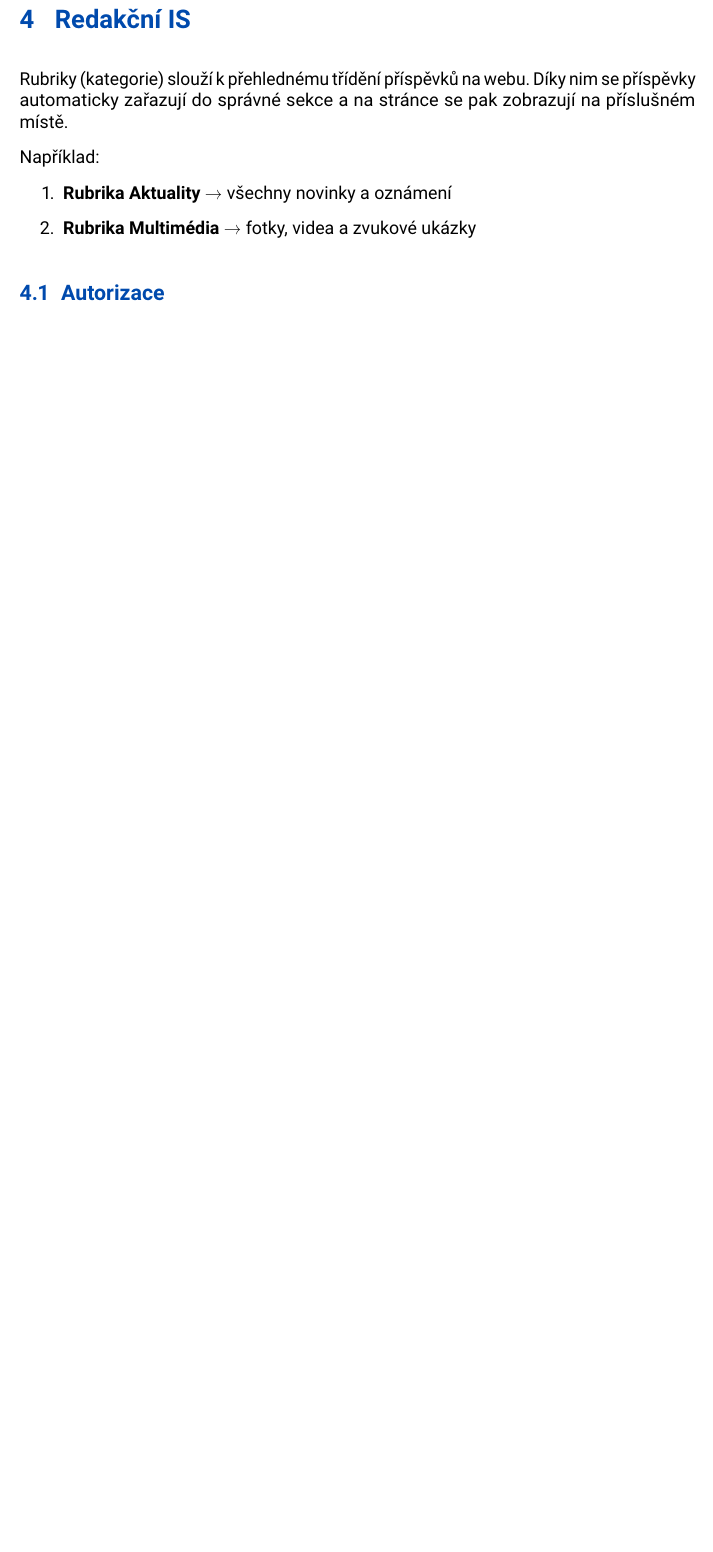
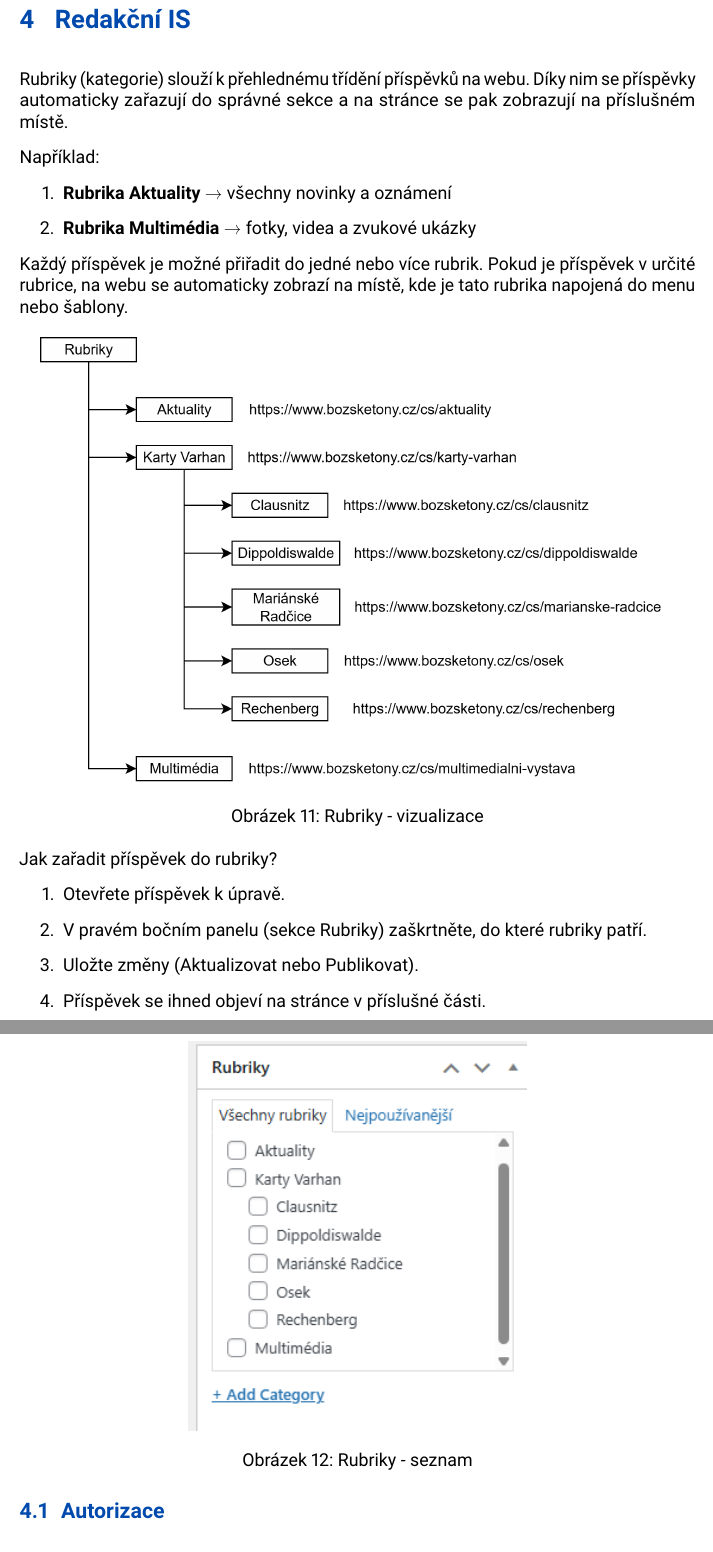
Before and after one commit to Marty808s/bozske_tony, a LaTeX document (main.tex): part of page 15 of 19 before the commit and two parts of pages 15 and 16 of 19 after it, the two joined at a grey line, cut so that both start at the same text, the shorter picture padded with empty space. Compiled offline with pdfLaTeX.

Commit message:
up 3. in progress

```diff
--- a/main.tex
+++ b/main.tex
@@ -457,6 +457,33 @@
 		\item \textbf{Rubrika Multimédia} → fotky, videa a zvukové ukázky
 	\end{enumerate}
 
+	Každý příspěvek je možné přiřadit do jedné nebo více rubrik. Pokud je příspěvek v určité rubrice, na webu se automaticky zobrazí na místě, kde je tato rubrika napojená do menu nebo šablony.
+
+	\begin{figure}[htp]
+		\centering
+		\includegraphics[width=15cm]{WPrubriky.png}
+		\caption{Rubriky - vizualizace}
+		\label{fig:role}
+	\end{figure}
+
+
+
+
+	Jak zařadit příspěvek do rubriky?
+	\begin{enumerate}
+		\item Otevřete příspěvek k úpravě.
+		\item V pravém bočním panelu (sekce Rubriky) zaškrtněte, do které rubriky patří.
+
+		\begin{figure}[htp]
+			\centering
+			\includegraphics[width=8cm]{WPrubriky2.png}
+			\caption{Rubriky - seznam}
+			\label{fig:role}
+		\end{figure}
+
+		\item Uložte změny (Aktualizovat nebo Publikovat).
+		\item Příspěvek se ihned objeví na stránce v příslušné části.
+	\end{enumerate}
 
 
 
```
Also changed, not shown: main.pdf, main.tex (10 more changed lines), 4 other files.
